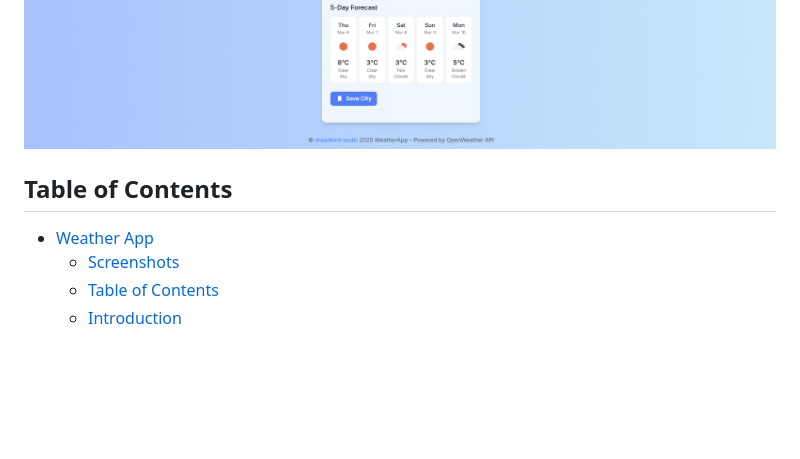
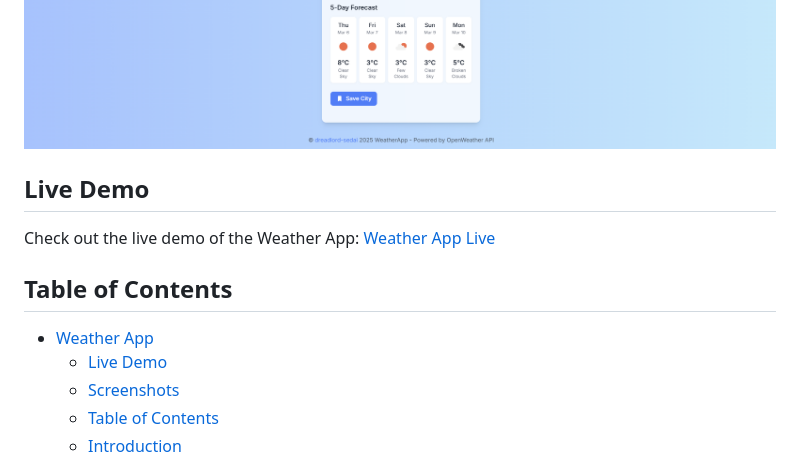
Before and after one commit to dreadlord-sedai/Weather-app, a Markdown page: README.md, the part around the change. GitHub-like rendering; folded sections open; blank space fills up the shorter version.

Commit message:
Complete weather app Deployment

```diff
--- a/README.md
+++ b/README.md
@@ -11,8 +11,13 @@
 
 </details>
 
+## Live Demo
+
+Check out the live demo of the Weather App: [Weather App Live](https://weather-mfrajz0hp-dahami-fabbios-projects.vercel.app/)
+
 ## Table of Contents
 - [Weather App](#weather-app)
+  - [Live Demo](#live-demo)
   - [Screenshots](#screenshots)
   - [Table of Contents](#table-of-contents)
   - [Introduction](#introduction)
```
